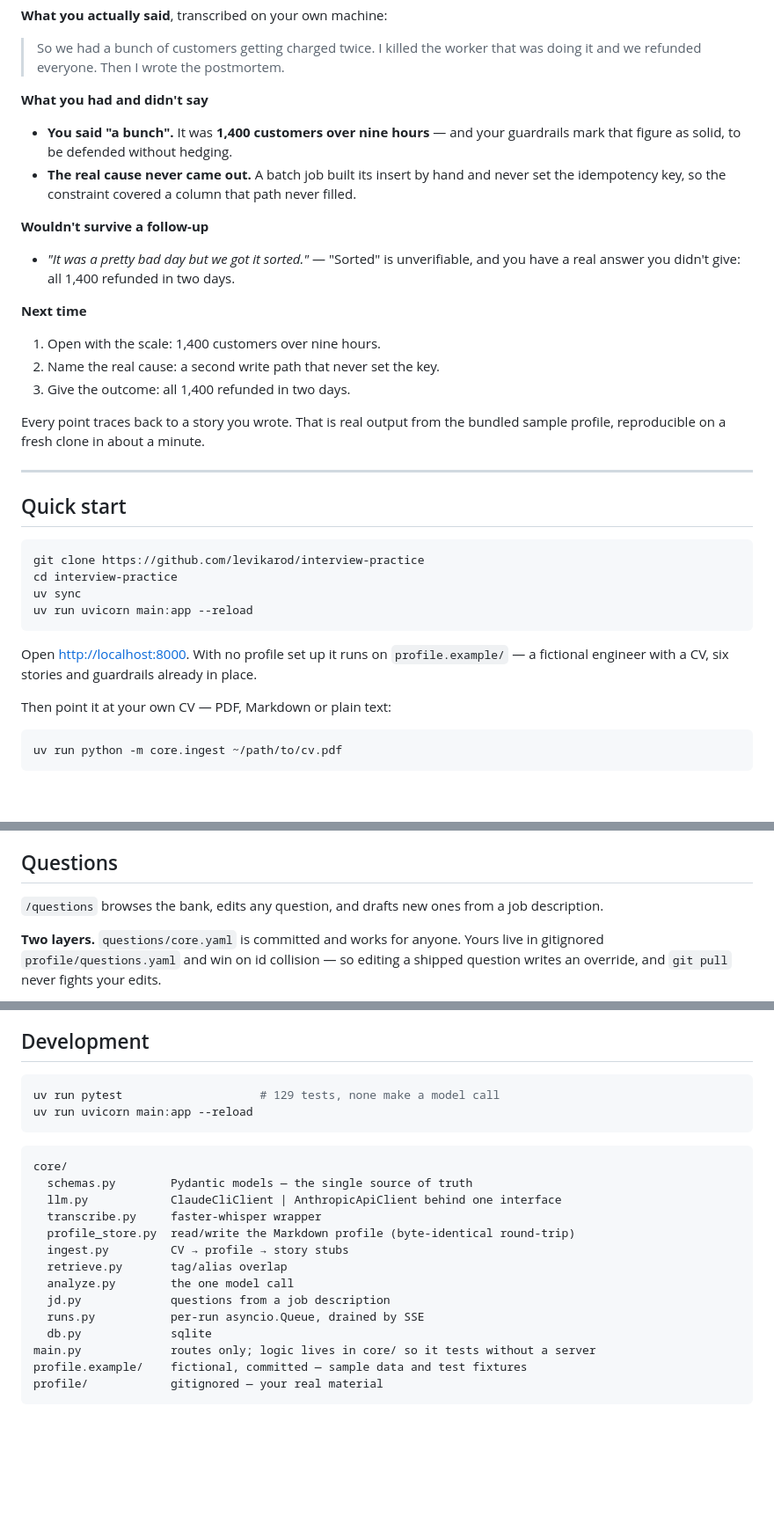
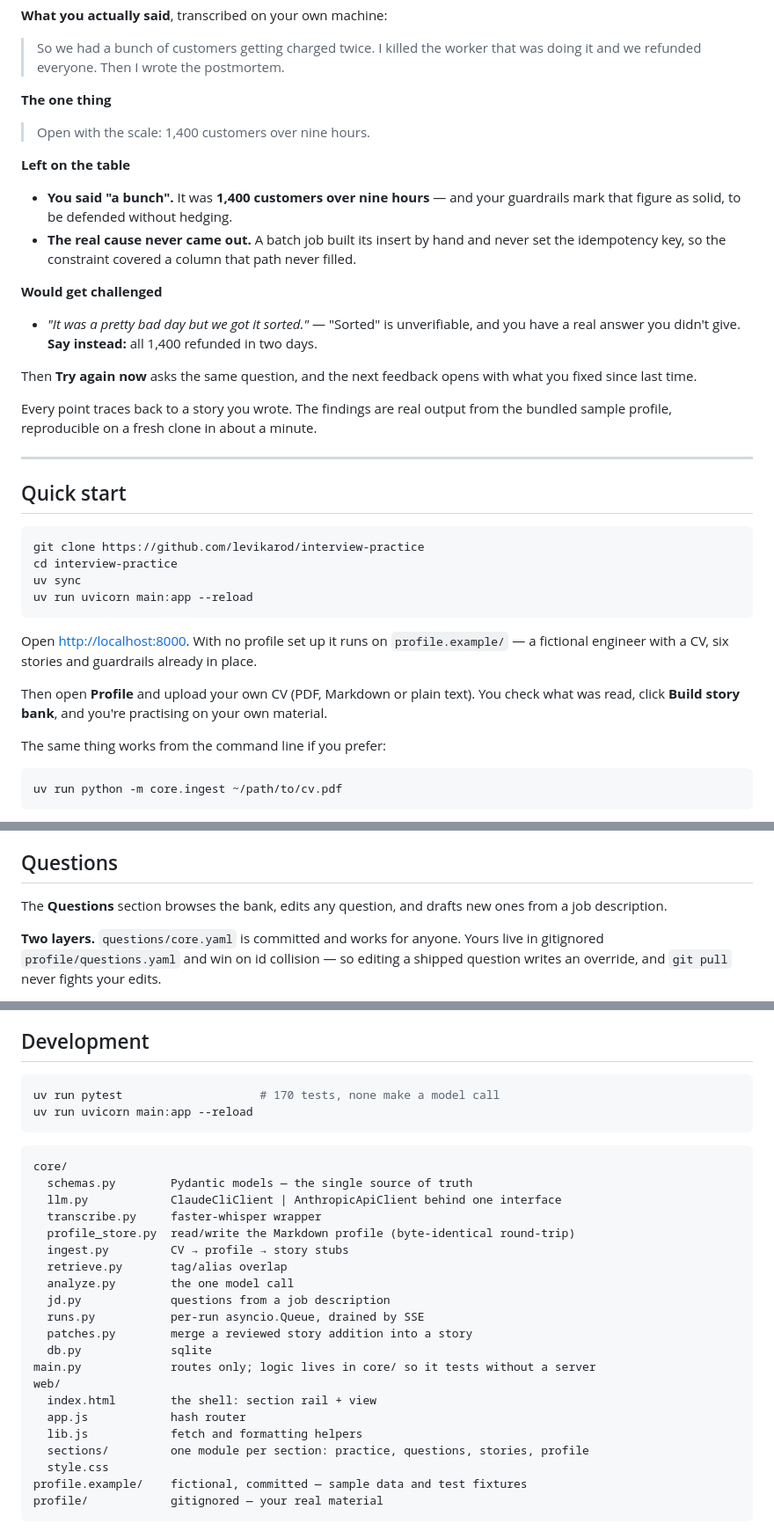
Before and after one commit to levikarod/interview-practice, a Markdown page: README.md, 3 parts joined by grey strips. Shown at 88% size. Drawn GitHub-style; blank space fills up the shorter version.

Commit message:
Docs: start from the browser; describe the section layout
Co-Authored-By: Claude Opus 5.5 (1M context) <noreply@anthropic.com>

````diff
--- a/README.md
+++ b/README.md
@@ -25,7 +25,11 @@ can't defend — so it can name exactly what you left out.
 > So we had a bunch of customers getting charged twice. I killed the worker that
 > was doing it and we refunded everyone. Then I wrote the postmortem.
 
-**What you had and didn't say**
+**The one thing**
+
+> Open with the scale: 1,400 customers over nine hours.
+
+**Left on the table**
 
 - **You said "a bunch".** It was **1,400 customers over nine hours** — and your
   guardrails mark that figure as solid, to be defended without hedging.
@@ -33,19 +37,17 @@ can't defend — so it can name exactly what you left out.
   never set the idempotency key, so the constraint covered a column that path
   never filled.
 
-**Wouldn't survive a follow-up**
+**Would get challenged**
 
 - *"It was a pretty bad day but we got it sorted."* — "Sorted" is unverifiable,
-  and you have a real answer you didn't give: all 1,400 refunded in two days.
+  and you have a real answer you didn't give.
+  **Say instead:** all 1,400 refunded in two days.
 
-**Next time**
+Then **Try again now** asks the same question, and the next feedback opens with
+what you fixed since last time.
 
-1. Open with the scale: 1,400 customers over nine hours.
-2. Name the real cause: a second write path that never set the key.
-3. Give the outcome: all 1,400 refunded in two days.
-
-Every point traces back to a story you wrote. That is real output from the
-bundled sample profile, reproducible on a fresh clone in about a minute.
+Every point traces back to a story you wrote. The findings are real output from
+the bundled sample profile, reproducible on a fresh clone in about a minute.
 
 ---
 
@@ -62,7 +64,11 @@ Open <http://localhost:8000>. With no profile set up it runs on
 `profile.example/` — a fictional engineer with a CV, six stories and guardrails
 already in place.
 
-Then point it at your own CV — PDF, Markdown or plain text:
+Then open **Profile** and upload your own CV (PDF, Markdown or plain text). You
+check what was read, click **Build story bank**, and you're practising on your
+own material.
+
+The same thing works from the command line if you prefer:
 
 ```bash
 uv run python -m core.ingest ~/path/to/cv.pdf
@@ -172,8 +178,8 @@ story you've filled in, and refuses to clobber an existing `cv.md` without
 
 ## Questions
 
-`/questions` browses the bank, edits any question, and drafts new ones from a
-job description.
+The **Questions** section browses the bank, edits any question, and drafts new
+ones from a job description.
 
 **Two layers.** `questions/core.yaml` is committed and works for anyone. Yours
 live in gitignored `profile/questions.yaml` and win on id collision — so editing
@@ -297,7 +303,7 @@ All optional; every one has a working default.
 ## Development
 
 ```bash
-uv run pytest                    # 129 tests, none make a model call
+uv run pytest                    # 170 tests, none make a model call
 uv run uvicorn main:app --reload
 ```
 
@@ -312,8 +318,15 @@ core/
   analyze.py        the one model call
   jd.py             questions from a job description
   runs.py           per-run asyncio.Queue, drained by SSE
+  patches.py        merge a reviewed story addition into a story
   db.py             sqlite
 main.py             routes only; logic lives in core/ so it tests without a server
+web/
+  index.html        the shell: section rail + view
+  app.js            hash router
+  lib.js            fetch and formatting helpers
+  sections/         one module per section: practice, questions, stories, profile
+  style.css
 profile.example/    fictional, committed — sample data and test fixtures
 profile/            gitignored — your real material
 ```
````
Also changed, not shown: CLAUDE.md (+9 -1 lines).
